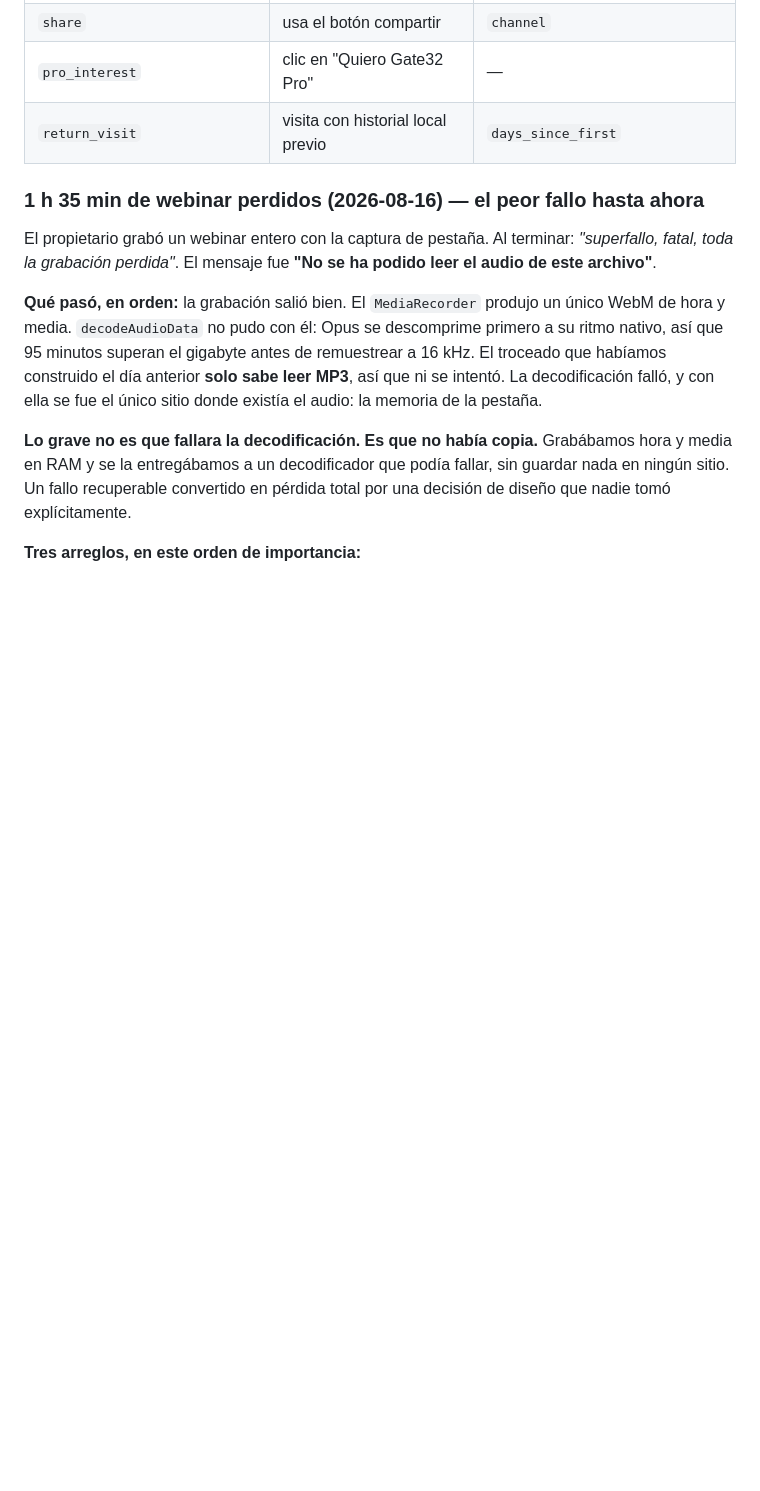
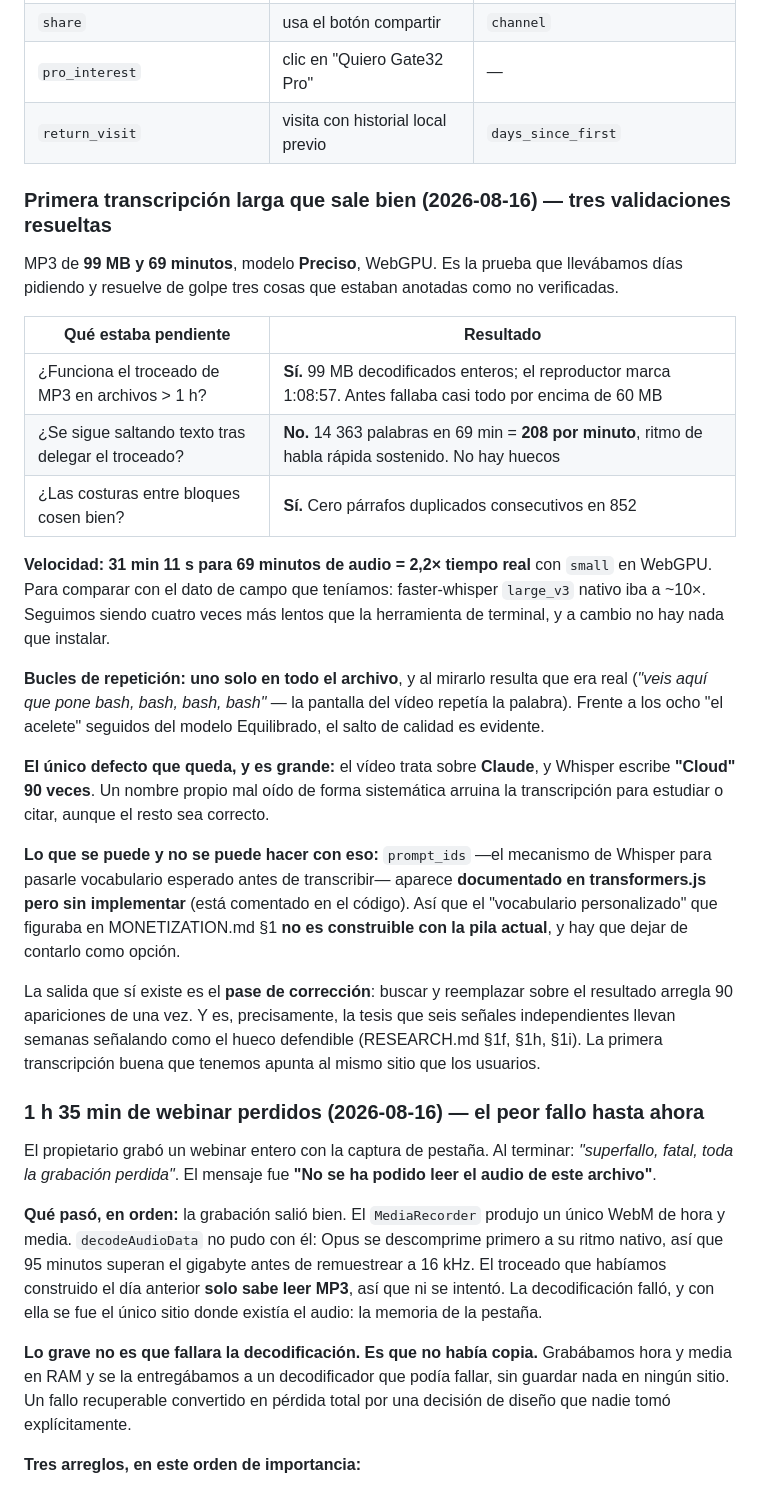
Before and after one commit to ilcapo32-blip/gate32, a Markdown page: VALIDATION.md, the part around the change. Rendered like a GitHub page; blank space fills up the shorter version.

Commit message:
docs: first long transcription that works — three validations resolved
99 MB, 69-minute MP3 on the Accurate model, WebGPU. It settles three things
that had been sitting in VALIDATION.md as unverified.

Chunked MP3 decoding works on files over an hour: 99 MB decoded whole, where
almost everything above 60 MB used to fail. No text is being skipped any
more — 14,363 words across 69 minutes is 208 per minute, a sustained fast
speaking rate with no gaps. And the seams between blocks stitch cleanly: zero
consecutive duplicate paragraphs out of 852.

Speed: 31:11 for 69 minutes, so 2.2x real time with small on WebGPU. Against
the field figure we already had — faster-whisper large_v3 natively at ~10x —
we remain four times slower than the terminal tool, in exchange for nothing to
install.

One repetition loop in the whole file, and on inspection it was real: the
video genuinely showed "bash" repeated. Against eight consecutive "el acelete"
on the Balanced model, the jump is plain.

The defect that remains is large. The video is about Claude and Whisper writes
"Cloud" 90 times. A proper noun consistently misheard ruins a transcript for
studying or quoting however correct the rest is — and prompt_ids, Whisper own
mechanism for feeding expected vocabulary, is documented in transformers.js
but not implemented. So custom vocabulary is not buildable on this stack and
MONETIZATION.md should stop listing it as an option.

What is left is the correction pass: find-and-replace fixes 90 occurrences in
one action. Which is the same gap six independent signals have been pointing
at for weeks. The first good transcription we have points where the users
already did.

Co-Authored-By: Claude Opus 5 <noreply@anthropic.com>
Claude-Session: https://claude.ai/code/session_016Wxhra3RzR7uCnWKX9KMHL

```diff
--- a/VALIDATION.md
+++ b/VALIDATION.md
@@ -455,6 +455,46 @@ reparto por caso de uso. `wait_survey_shown` da el denominador.
 | `pro_interest` | clic en "Quiero Gate32 Pro" | — |
 | `return_visit` | visita con historial local previo | `days_since_first` |
 
+### Primera transcripción larga que sale bien (2026-08-16) — tres validaciones resueltas
+
+MP3 de **99 MB y 69 minutos**, modelo **Preciso**, WebGPU. Es la prueba que
+llevábamos días pidiendo y resuelve de golpe tres cosas que estaban anotadas
+como no verificadas.
+
+| Qué estaba pendiente | Resultado |
+|---|---|
+| ¿Funciona el troceado de MP3 en archivos > 1 h? | **Sí.** 99 MB decodificados enteros; el reproductor marca 1:08:57. Antes fallaba casi todo por encima de 60 MB |
+| ¿Se sigue saltando texto tras delegar el troceado? | **No.** 14 363 palabras en 69 min = **208 por minuto**, ritmo de habla rápida sostenido. No hay huecos |
+| ¿Las costuras entre bloques cosen bien? | **Sí.** Cero párrafos duplicados consecutivos en 852 |
+
+**Velocidad: 31 min 11 s para 69 minutos de audio = 2,2× tiempo real** con
+`small` en WebGPU. Para comparar con el dato de campo que teníamos:
+faster-whisper `large_v3` nativo iba a ~10×. Seguimos siendo cuatro veces más
+lentos que la herramienta de terminal, y a cambio no hay nada que instalar.
+
+**Bucles de repetición: uno solo en todo el archivo**, y al mirarlo resulta
+que era real (*"veis aquí que pone bash, bash, bash, bash"* — la pantalla del
+vídeo repetía la palabra). Frente a los ocho "el acelete" seguidos del modelo
+Equilibrado, el salto de calidad es evidente.
+
+**El único defecto que queda, y es grande:** el vídeo trata sobre **Claude**, y
+Whisper escribe **"Cloud" 90 veces**. Un nombre propio mal oído de forma
+sistemática arruina la transcripción para estudiar o citar, aunque el resto
+sea correcto.
+
+**Lo que se puede y no se puede hacer con eso:**
+`prompt_ids` —el mecanismo de Whisper para pasarle vocabulario esperado antes
+de transcribir— aparece **documentado en transformers.js pero sin implementar**
+(está comentado en el código). Así que el "vocabulario personalizado" que
+figuraba en MONETIZATION.md §1 **no es construible con la pila actual**, y hay
+que dejar de contarlo como opción.
+
+La salida que sí existe es el **pase de corrección**: buscar y reemplazar sobre
+el resultado arregla 90 apariciones de una vez. Y es, precisamente, la tesis
+que seis señales independientes llevan semanas señalando como el hueco
+defendible (RESEARCH.md §1f, §1h, §1i). La primera transcripción buena que
+tenemos apunta al mismo sitio que los usuarios.
+
 ### 1 h 35 min de webinar perdidos (2026-08-16) — el peor fallo hasta ahora
 
 El propietario grabó un webinar entero con la captura de pestaña. Al terminar:
```
Also changed, not shown: MONETIZATION.md (+1 -1 lines).
